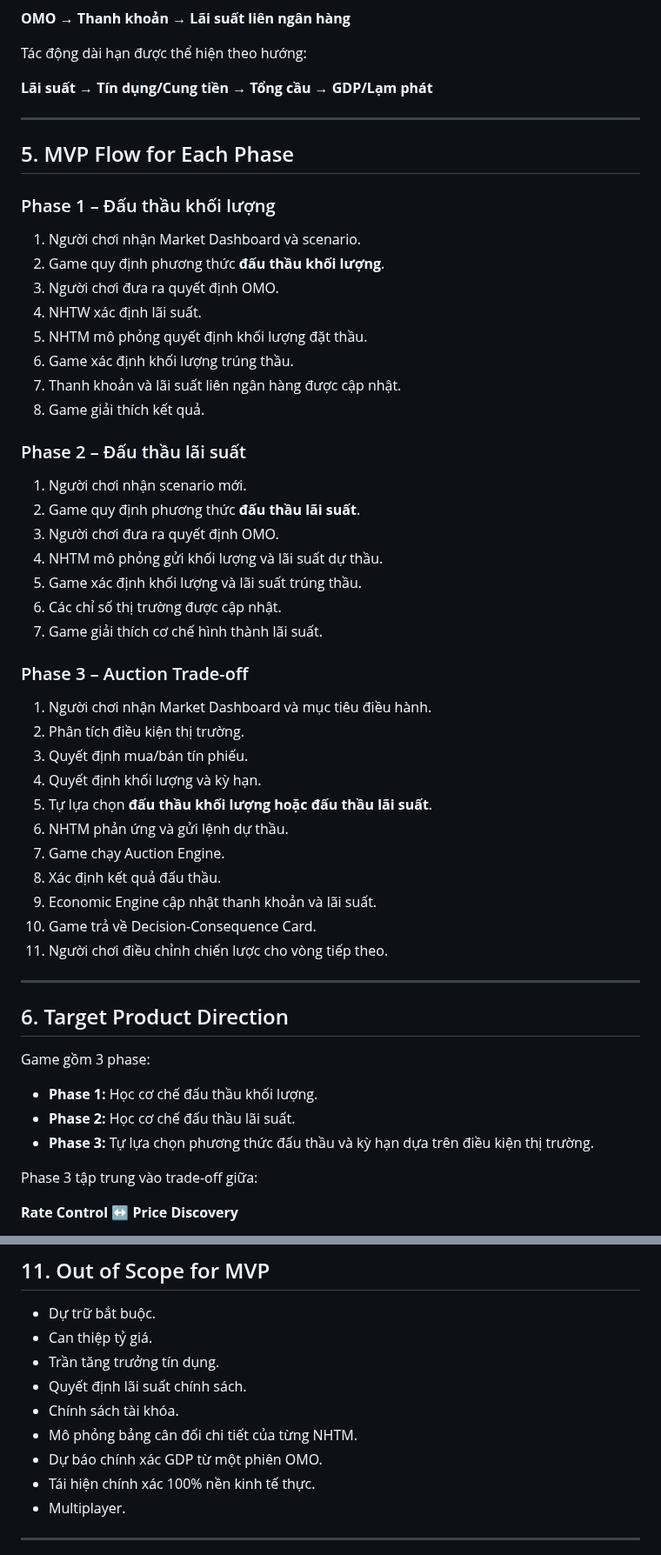
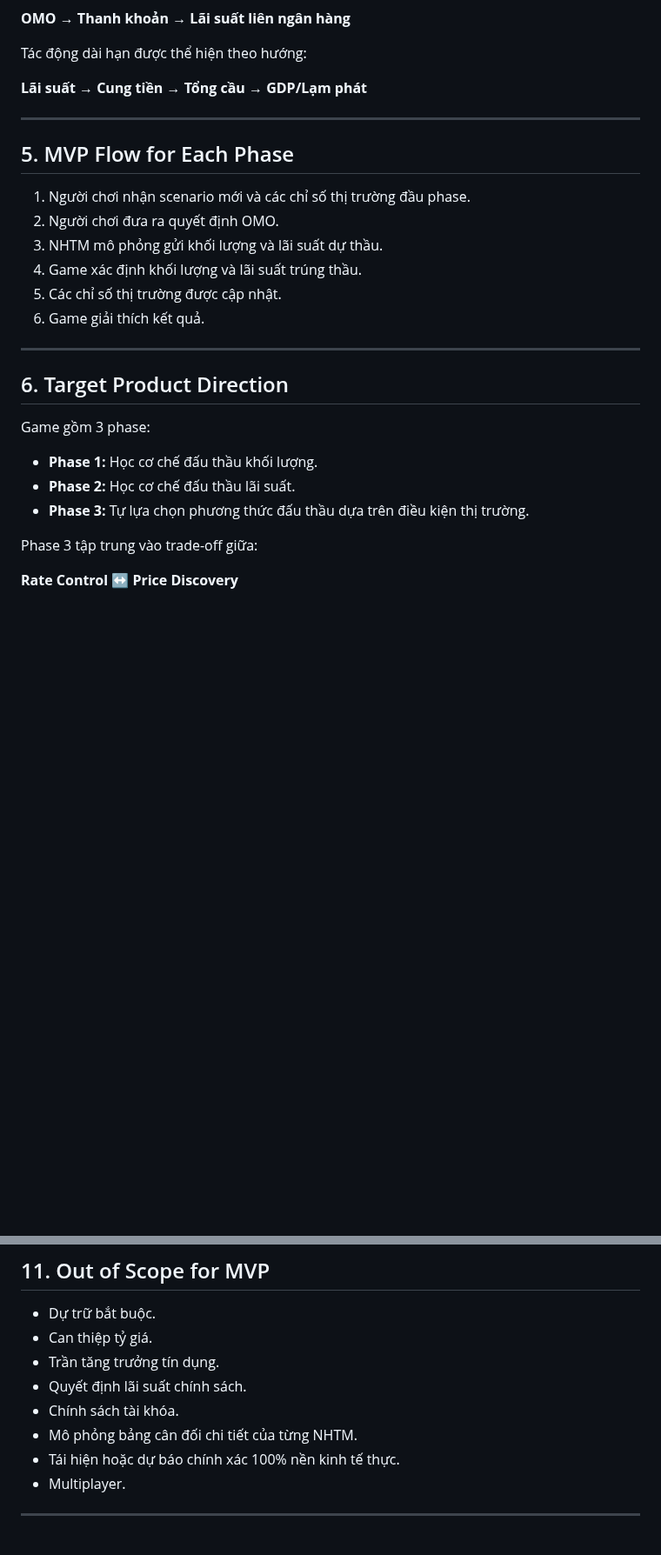
Before and after one commit to FTU-Legacy-63/G03, a Markdown page: solution_structure.md, 2 parts joined by grey strips. Shown at 87% size. GitHub-like rendering; blank space fills up the shorter version.

```diff
--- a/G03_SOLUTION_STRUCTURE.md
+++ b/solution_structure.md
@@ -71,46 +67,18 @@ Economic Engine sau đó cập nhật:
 
 Tác động dài hạn được thể hiện theo hướng:
 
-**Lãi suất → Tín dụng/Cung tiền → Tổng cầu → GDP/Lạm phát**
+**Lãi suất → Cung tiền → Tổng cầu → GDP/Lạm phát**
 
 ---
 
 ## 5. MVP Flow for Each Phase
 
-### Phase 1 – Đấu thầu khối lượng
-
-1. Người chơi nhận Market Dashboard và scenario.
-2. Game quy định phương thức **đấu thầu khối lượng**.
-3. Người chơi đưa ra quyết định OMO.
-4. NHTW xác định lãi suất.
-5. NHTM mô phỏng quyết định khối lượng đặt thầu.
-6. Game xác định khối lượng trúng thầu.
-7. Thanh khoản và lãi suất liên ngân hàng được cập nhật.
-8. Game giải thích kết quả.
-
-### Phase 2 – Đấu thầu lãi suất
-
-1. Người chơi nhận scenario mới.
-2. Game quy định phương thức **đấu thầu lãi suất**.
-3. Người chơi đưa ra quyết định OMO.
-4. NHTM mô phỏng gửi khối lượng và lãi suất dự thầu.
-5. Game xác định khối lượng và lãi suất trúng thầu.
-6. Các chỉ số thị trường được cập nhật.
-7. Game giải thích cơ chế hình thành lãi suất.
-
-### Phase 3 – Auction Trade-off
-
-1. Người chơi nhận Market Dashboard và mục tiêu điều hành.
-2. Phân tích điều kiện thị trường.
-3. Quyết định mua/bán tín phiếu.
-4. Quyết định khối lượng và kỳ hạn.
-5. Tự lựa chọn **đấu thầu khối lượng hoặc đấu thầu lãi suất**.
-6. NHTM phản ứng và gửi lệnh dự thầu.
-7. Game chạy Auction Engine.
-8. Xác định kết quả đấu thầu.
-9. Economic Engine cập nhật thanh khoản và lãi suất.
-10. Game trả về Decision-Consequence Card.
-11. Người chơi điều chỉnh chiến lược cho vòng tiếp theo.
+1. Người chơi nhận scenario mới và các chỉ số thị trường đầu phase.
+2. Người chơi đưa ra quyết định OMO.
+3. NHTM mô phỏng gửi khối lượng và lãi suất dự thầu.
+4. Game xác định khối lượng và lãi suất trúng thầu.
+5. Các chỉ số thị trường được cập nhật.
+6. Game giải thích kết quả.
 
 ---
 
@@ -120,7 +88,7 @@ Game gồm 3 phase:
 
 - **Phase 1:** Học cơ chế đấu thầu khối lượng.
 - **Phase 2:** Học cơ chế đấu thầu lãi suất.
-- **Phase 3:** Tự lựa chọn phương thức đấu thầu và kỳ hạn dựa trên điều kiện thị trường.
+- **Phase 3:** Tự lựa chọn phương thức đấu thầu dựa trên điều kiện thị trường.
 
 Phase 3 tập trung vào trade-off giữa:
 
@@ -221,8 +184,7 @@ Nếu dữ liệu hoặc mô hình quá phức tạp:
 - Quyết định lãi suất chính sách.
 - Chính sách tài khóa.
 - Mô phỏng bảng cân đối chi tiết của từng NHTM.
-- Dự báo chính xác GDP từ một phiên OMO.
-- Tái hiện chính xác 100% nền kinh tế thực.
+- Tái hiện hoặc dự báo chính xác 100% nền kinh tế thực.
 - Multiplayer.
 
 ---
```
Also changed, not shown: other parts of solution_structure.md (+4 -13 lines).
